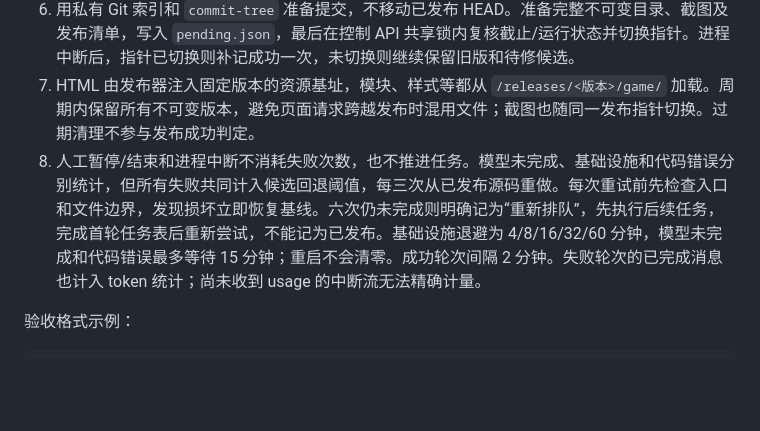
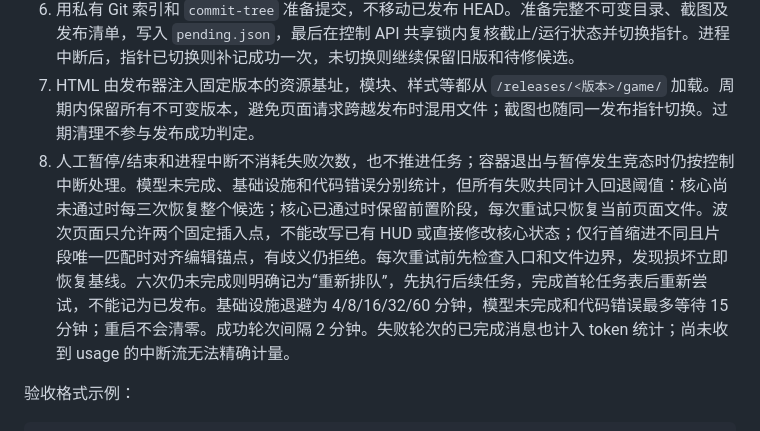
Before and after one commit to doulongfei/public-services, a Markdown page: game-agent/README.md, the part around the change. Rendered like a GitHub page; blank space fills up the shorter version.

Commit message:
docs: clarify stage recovery and UI state ownership

```diff
--- a/game-agent/README.md
+++ b/game-agent/README.md
@@ -16,7 +16,7 @@
 5. 每轮还需有 `game/acceptance.json`：1–4 个声明式 core/ui/visual 用例。已有固定功能契约的七项任务由控制器提供对应的最小声明并记录模型完成摘要，模型只负责源码；其他任务由模型提出用例。候选必须通过全部既有用例，并至少有一个新用例在已发布基线上失败。仅注释、未加载文件或重复实现不能算有效改进。已接受用例复制到模型不可写的契约清单；后续轮次持续回归。最高战绩还固定检查已存数据、无效/不可用存储、真实得分保存、游戏结束/重开和刷新；敌机、补给、升级、波次、伤害、精英和护盾有独立功能契约。
 6. 用私有 Git 索引和 `commit-tree` 准备提交，不移动已发布 HEAD。准备完整不可变目录、截图及发布清单，写入 `pending.json`，最后在控制 API 共享锁内复核截止/运行状态并切换指针。进程中断后，指针已切换则补记成功一次，未切换则继续保留旧版和待修候选。
 7. HTML 由发布器注入固定版本的资源基址，模块、样式等都从 `/releases/<版本>/game/` 加载。周期内保留所有不可变版本，避免页面请求跨越发布时混用文件；截图也随同一发布指针切换。过期清理不参与发布成功判定。
-8. 人工暂停/结束和进程中断不消耗失败次数，也不推进任务。模型未完成、基础设施和代码错误分别统计，但所有失败共同计入候选回退阈值，每三次从已发布源码重做。每次重试前先检查入口和文件边界，发现损坏立即恢复基线。六次仍未完成则明确记为“重新排队”，先执行后续任务，完成首轮任务表后重新尝试，不能记为已发布。基础设施退避为 4/8/16/32/60 分钟，模型未完成和代码错误最多等待 15 分钟；重启不会清零。成功轮次间隔 2 分钟。失败轮次的已完成消息也计入 token 统计；尚未收到 usage 的中断流无法精确计量。
+8. 人工暂停/结束和进程中断不消耗失败次数，也不推进任务；容器退出与暂停发生竞态时仍按控制中断处理。模型未完成、基础设施和代码错误分别统计，但所有失败共同计入回退阈值：核心尚未通过时每三次恢复整个候选；核心已通过时保留前置阶段，每次重试只恢复当前页面文件。波次页面只允许两个固定插入点，不能改写已有 HUD 或直接修改核心状态；仅行首缩进不同且片段唯一匹配时对齐编辑锚点，有歧义仍拒绝。每次重试前先检查入口和文件边界，发现损坏立即恢复基线。六次仍未完成则明确记为“重新排队”，先执行后续任务，完成首轮任务表后重新尝试，不能记为已发布。基础设施退避为 4/8/16/32/60 分钟，模型未完成和代码错误最多等待 15 分钟；重启不会清零。成功轮次间隔 2 分钟。失败轮次的已完成消息也计入 token 统计；尚未收到 usage 的中断流无法精确计量。
 
 验收格式示例：
 
```
